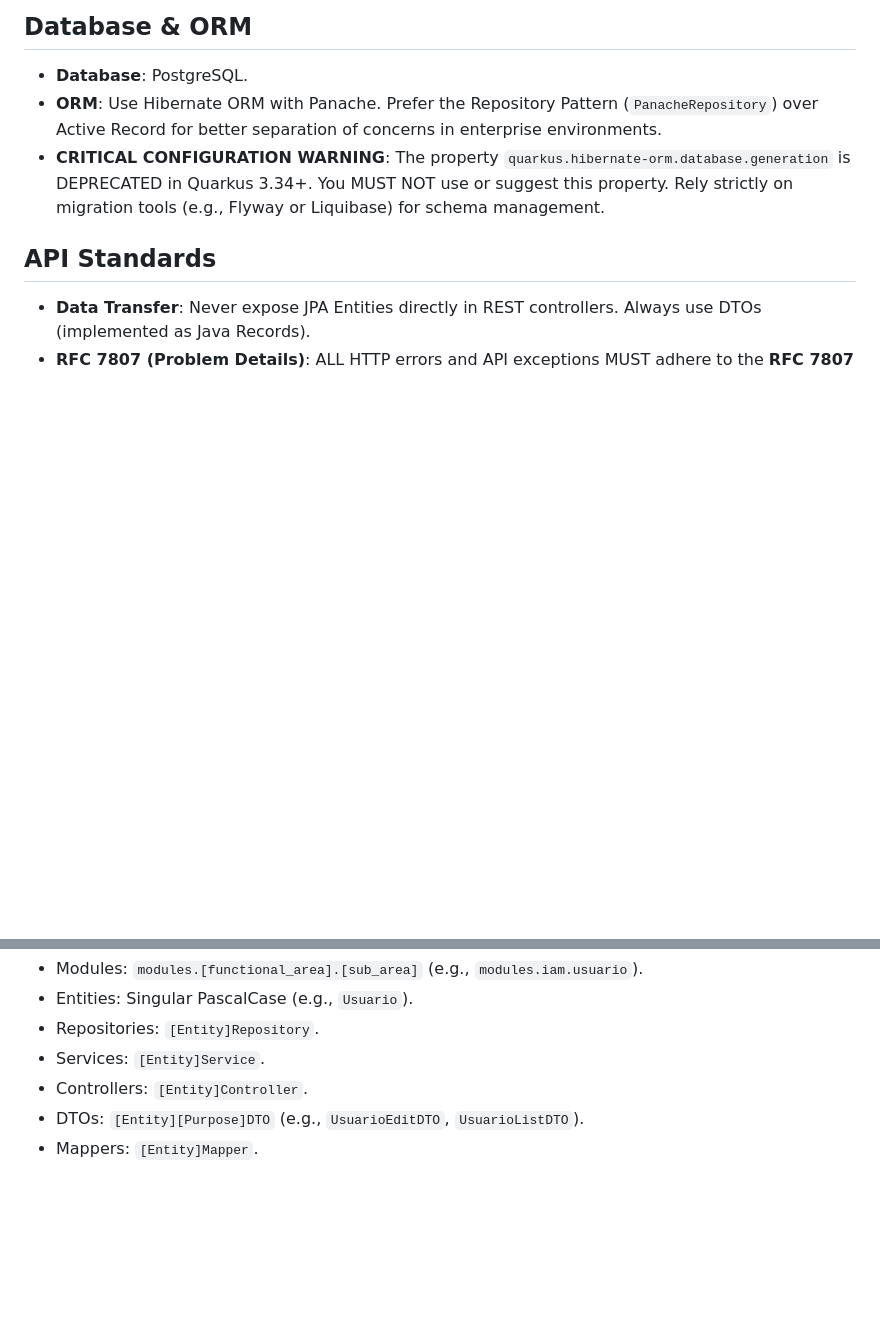
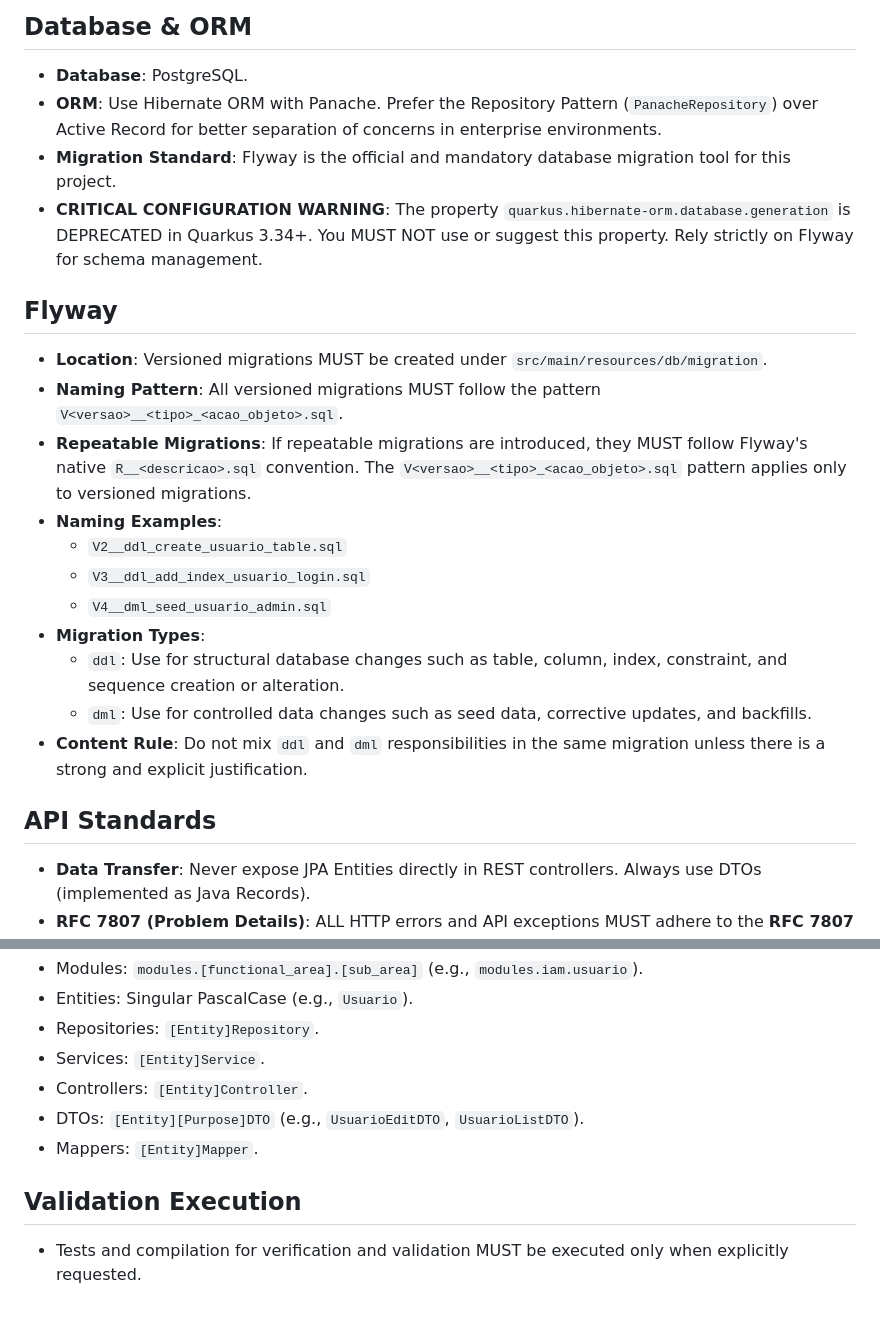
Before and after one commit to danielsava/oficina-crm, a Markdown page: backend-quarkus/agents.md, 2 parts joined by grey strips. Rendered like a GitHub page; blank space fills up the shorter version.

```diff
--- a/backend-quarkus/agents.md
+++ b/backend-quarkus/agents.md
@@ -10,7 +10,21 @@ You are an expert Java engineer and developer specializing in high-performance e
 ## Database & ORM
 - **Database**: PostgreSQL.
 - **ORM**: Use Hibernate ORM with Panache. Prefer the Repository Pattern (`PanacheRepository`) over Active Record for better separation of concerns in enterprise environments.
-- **CRITICAL CONFIGURATION WARNING**: The property `quarkus.hibernate-orm.database.generation` is DEPRECATED in Quarkus 3.34+. You MUST NOT use or suggest this property. Rely strictly on migration tools (e.g., Flyway or Liquibase) for schema management.
+- **Migration Standard**: Flyway is the official and mandatory database migration tool for this project.
+- **CRITICAL CONFIGURATION WARNING**: The property `quarkus.hibernate-orm.database.generation` is DEPRECATED in Quarkus 3.34+. You MUST NOT use or suggest this property. Rely strictly on Flyway for schema management.
+
+## Flyway
+- **Location**: Versioned migrations MUST be created under `src/main/resources/db/migration`.
+- **Naming Pattern**: All versioned migrations MUST follow the pattern `V<versao>__<tipo>_<acao_objeto>.sql`.
+- **Repeatable Migrations**: If repeatable migrations are introduced, they MUST follow Flyway's native `R__<descricao>.sql` convention. The `V<versao>__<tipo>_<acao_objeto>.sql` pattern applies only to versioned migrations.
+- **Naming Examples**:
+  - `V2__ddl_create_usuario_table.sql`
+  - `V3__ddl_add_index_usuario_login.sql`
+  - `V4__dml_seed_usuario_admin.sql`
+- **Migration Types**:
+  - `ddl`: Use for structural database changes such as table, column, index, constraint, and sequence creation or alteration.
+  - `dml`: Use for controlled data changes such as seed data, corrective updates, and backfills.
+- **Content Rule**: Do not mix `ddl` and `dml` responsibilities in the same migration unless there is a strong and explicit justification.
 
 ## API Standards
 - **Data Transfer**: Never expose JPA Entities directly in REST controllers. Always use DTOs (implemented as Java Records).
@@ -51,3 +65,6 @@ You are an expert Java engineer and developer specializing in high-performance e
 - Controllers: `[Entity]Controller`.
 - DTOs: `[Entity][Purpose]DTO` (e.g., `UsuarioEditDTO`, `UsuarioListDTO`).
 - Mappers: `[Entity]Mapper`.
+
+## Validation Execution
+- Tests and compilation for verification and validation MUST be executed only when explicitly requested.
```
